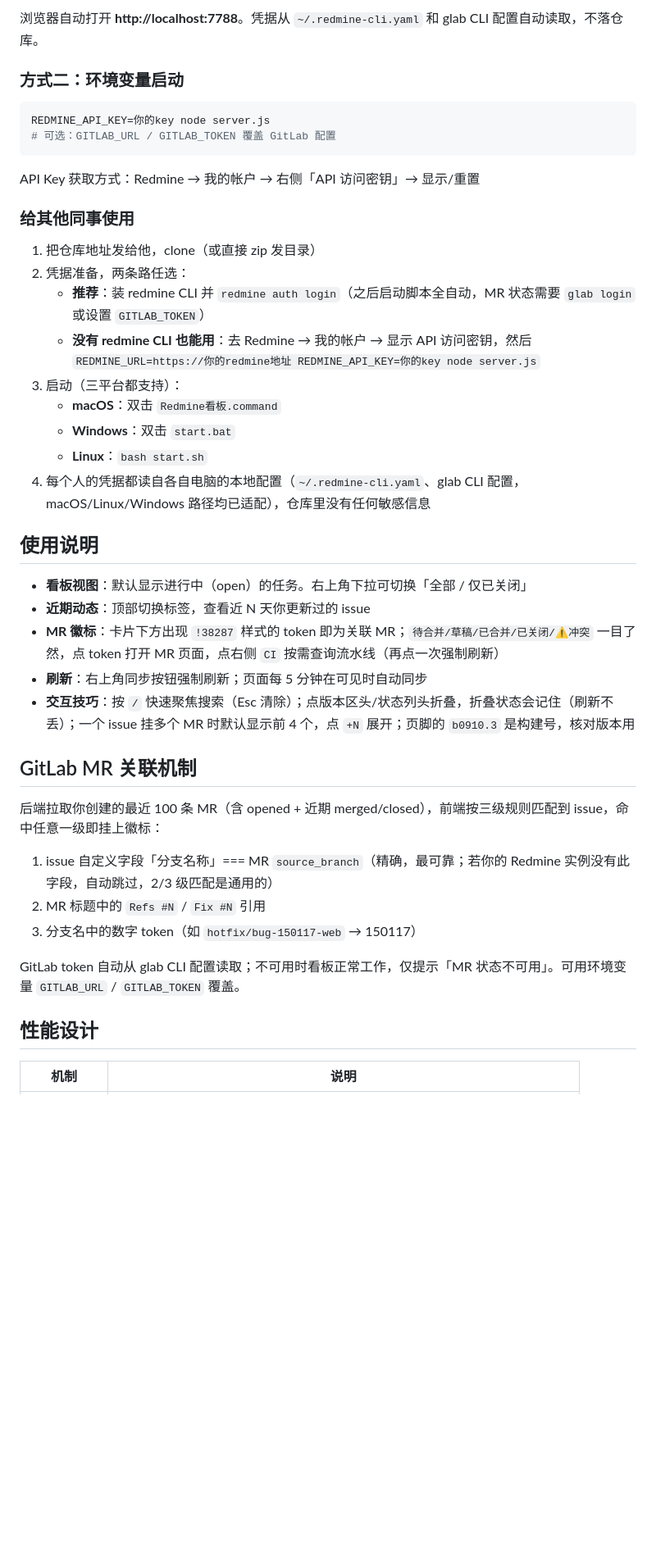
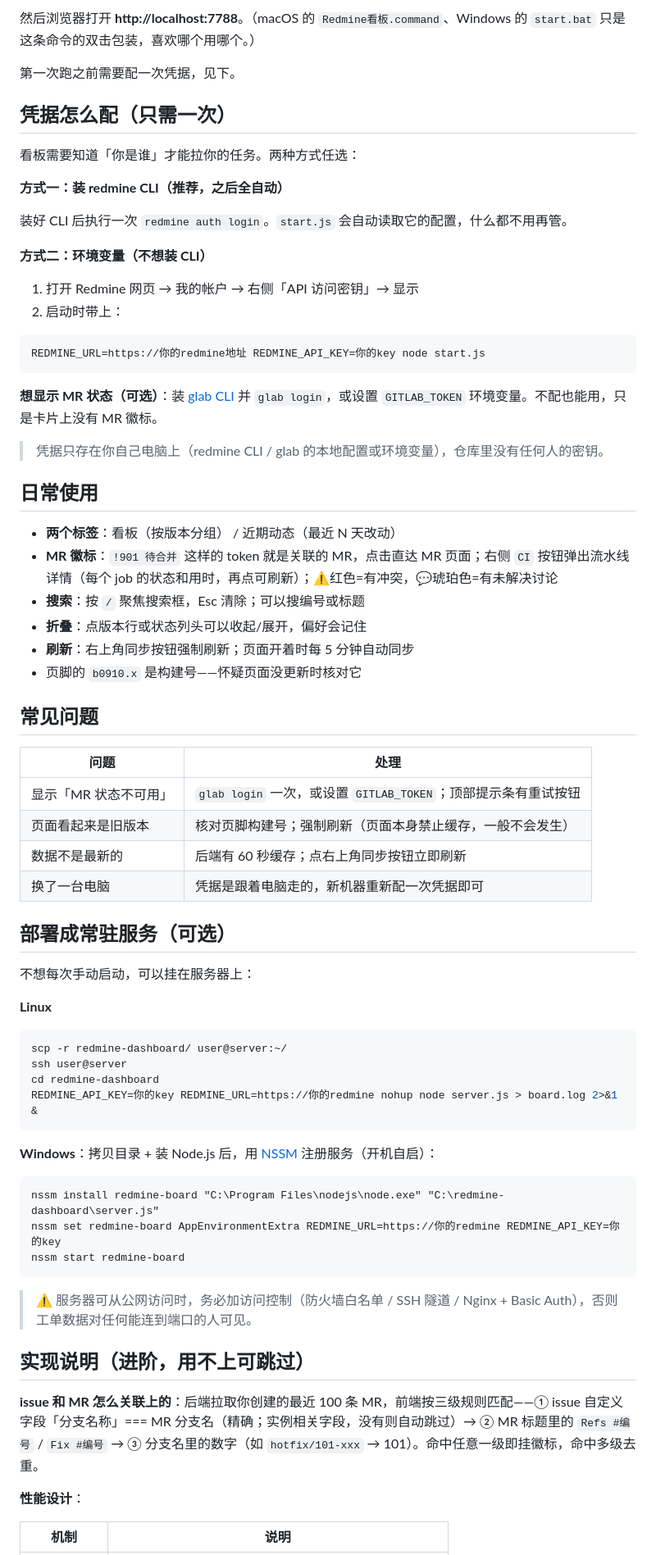
Before and after one commit to OwenShi/redmine-dashboard, a Markdown page: README.md, the part around one of its changes. Shown at 82% size. Drawn GitHub-style; blank space fills up the shorter version.

````diff
--- a/README.md
+++ b/README.md
@@ -32,47 +27,76 @@ bash start.sh          # 或 macOS 直接双击「Redmine看板.command」
 ```
 
-浏览器自动打开 **http://localhost:7788**。凭据从 `~/.redmine-cli.yaml` 和 glab CLI 配置自动读取，不落仓库。
+然后浏览器打开 **http://localhost:7788**。（macOS 的 `Redmine看板.command`、Windows 的 `start.bat` 只是这条命令的双击包装，喜欢哪个用哪个。）
 
-### 方式二：环境变量启动
+第一次跑之前需要配一次凭据，见下。
+
+## 凭据怎么配（只需一次）
+
+看板需要知道「你是谁」才能拉你的任务。两种方式任选：
+
+**方式一：装 redmine CLI（推荐，之后全自动）**
+
+装好 CLI 后执行一次 `redmine auth login`。`start.js` 会自动读取它的配置，什么都不用再管。
+
+**方式二：环境变量（不想装 CLI）**
+
+1. 打开 Redmine 网页 → 我的帐户 → 右侧「API 访问密钥」→ 显示
+2. 启动时带上：
 
 ```bash
-REDMINE_API_KEY=你的key node server.js
-# 可选：GITLAB_URL / GITLAB_TOKEN 覆盖 GitLab 配置
+REDMINE_URL=https://你的redmine地址 REDMINE_API_KEY=你的key node start.js
 ```
 
-API Key 获取方式：Redmine → 我的帐户 → 右侧「API 访问密钥」→ 显示/重置
+**想显示 MR 状态（可选）**：装 [glab CLI](https://gitlab.com/gitlab-org/cli) 并 `glab login`，或设置 `GITLAB_TOKEN` 环境变量。不配也能用，只是卡片上没有 MR 徽标。
 
-### 给其他同事使用
+> 凭据只存在你自己电脑上（redmine CLI / glab 的本地配置或环境变量），仓库里没有任何人的密钥。
 
-1. 把仓库地址发给他，clone（或直接 zip 发目录）
-2. 凭据准备，两条路任选：
-   - **推荐**：装 redmine CLI 并 `redmine auth login`（之后启动脚本全自动，MR 状态需要 `glab login` 或设置 `GITLAB_TOKEN`）
-   - **没有 redmine CLI 也能用**：去 Redmine → 我的帐户 → 显示 API 访问密钥，然后 `REDMINE_URL=https://你的redmine地址 REDMINE_API_KEY=你的key node server.js`
-3. 启动（三平台都支持）：
-   - **macOS**：双击 `Redmine看板.command`
-   - **Windows**：双击 `start.bat`
-   - **Linux**：`bash start.sh`
-4. 每个人的凭据都读自各自电脑的本地配置（`~/.redmine-cli.yaml`、glab CLI 配置，macOS/Linux/Windows 路径均已适配），仓库里没有任何敏感信息
+## 日常使用
 
-## 使用说明
+- **两个标签**：看板（按版本分组） / 近期动态（最近 N 天改动）
+- **MR 徽标**：`!901 待合并` 这样的 token 就是关联的 MR，点击直达 MR 页面；右侧 `CI` 按钮弹出流水线详情（每个 job 的状态和用时，再点可刷新）；⚠红色=有冲突，💬琥珀色=有未解决讨论
+- **搜索**：按 `/` 聚焦搜索框，Esc 清除；可以搜编号或标题
+- **折叠**：点版本行或状态列头可以收起/展开，偏好会记住
+- **刷新**：右上角同步按钮强制刷新；页面开着时每 5 分钟自动同步
+- 页脚的 `b0910.x` 是构建号——怀疑页面没更新时核对它
 
-- **看板视图**：默认显示进行中（open）的任务。右上角下拉可切换「全部 / 仅已关闭」
-- **近期动态**：顶部切换标签，查看近 N 天你更新过的 issue
-- **MR 徽标**：卡片下方出现 `!38287` 样式的 token 即为关联 MR；`待合并/草稿/已合并/已关闭/⚠冲突` 一目了然，点 token 打开 MR 页面，点右侧 `CI` 按需查询流水线（再点一次强制刷新）
-- **刷新**：右上角同步按钮强制刷新；页面每 5 分钟在可见时自动同步
-- **交互技巧**：按 `/` 快速聚焦搜索（Esc 清除）；点版本区头/状态列头折叠，折叠状态会记住（刷新不丢）；一个 issue 挂多个 MR 时默认显示前 4 个，点 `+N` 展开；页脚的 `b0910.3` 是构建号，核对版本用
+## 常见问题
 
-## GitLab MR 关联机制
+| 问题 | 处理 |
+|------|------|
+| 显示「MR 状态不可用」 | `glab login` 一次，或设置 `GITLAB_TOKEN`；顶部提示条有重试按钮 |
+| 页面看起来是旧版本 | 核对页脚构建号；强制刷新（页面本身禁止缓存，一般不会发生） |
+| 数据不是最新的 | 后端有 60 秒缓存；点右上角同步按钮立即刷新 |
+| 换了一台电脑 | 凭据是跟着电脑走的，新机器重新配一次凭据即可 |
 
-后端拉取你创建的最近 100 条 MR（含 opened + 近期 merged/closed），前端按三级规则匹配到 issue，命中任意一级即挂上徽标：
+## 部署成常驻服务（可选）
 
-1. issue 自定义字段「分支名称」=== MR `source_branch`（精确，最可靠；若你的 Redmine 实例没有此字段，自动跳过，2/3 级匹配是通用的）
-2. MR 标题中的 `Refs #N` / `Fix #N` 引用
-3. 分支名中的数字 token（如 `hotfix/bug-150117-web` → 150117）
+不想每次手动启动，可以挂在服务器上：
 
-GitLab token 自动从 glab CLI 配置读取；不可用时看板正常工作，仅提示「MR 状态不可用」。可用环境变量 `GITLAB_URL` / `GITLAB_TOKEN` 覆盖。
+**Linux**
 
-## 性能设计
+```bash
+scp -r redmine-dashboard/ user@server:~/
+ssh user@server
+cd redmine-dashboard
+REDMINE_API_KEY=你的key REDMINE_URL=https://你的redmine nohup node server.js > board.log 2>&1 &
+```
+
+**Windows**：拷贝目录 + 装 Node.js 后，用 [NSSM](https://nssm.cc/) 注册服务（开机自启）：
+
+```bat
+nssm install redmine-board "C:\Program Files\nodejs\node.exe" "C:\redmine-dashboard\server.js"
+nssm set redmine-board AppEnvironmentExtra REDMINE_URL=https://你的redmine REDMINE_API_KEY=你的key
+nssm start redmine-board
+```
+
+> ⚠️ 服务器可从公网访问时，务必加访问控制（防火墙白名单 / SSH 隧道 / Nginx + Basic Auth），否则工单数据对任何能连到端口的人可见。
+
+## 实现说明（进阶，用不上可跳过）
+
+**issue 和 MR 怎么关联上的**：后端拉取你创建的最近 100 条 MR，前端按三级规则匹配——① issue 自定义字段「分支名称」=== MR 分支名（精确；实例相关字段，没有则自动跳过）→ ② MR 标题里的 `Refs #编号` / `Fix #编号` → ③ 分支名里的数字（如 `hotfix/101-xxx` → 101）。命中任意一级即挂徽标，命中多级去重。
+
+**性能设计**：
 
 | 机制 | 说明 |
 |------|------|
````
Also changed, not shown: other parts of README.md (+23 -86 lines), docs/screenshot-board.png, docs/screenshot-mobile.png, docs/screenshot-mr.png, 1 other file.
